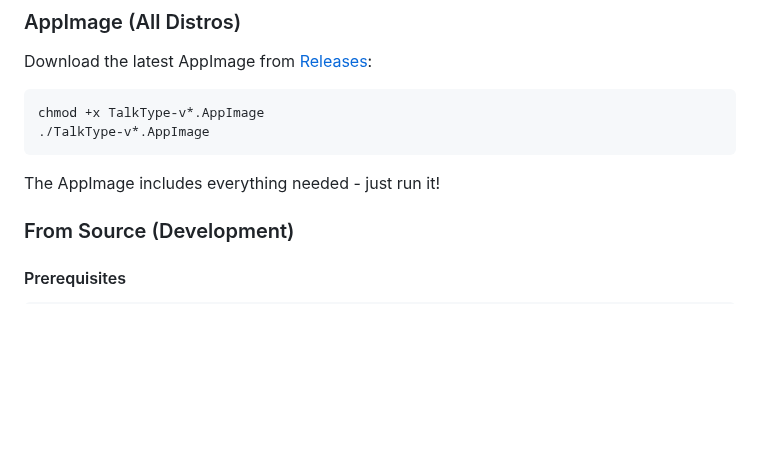
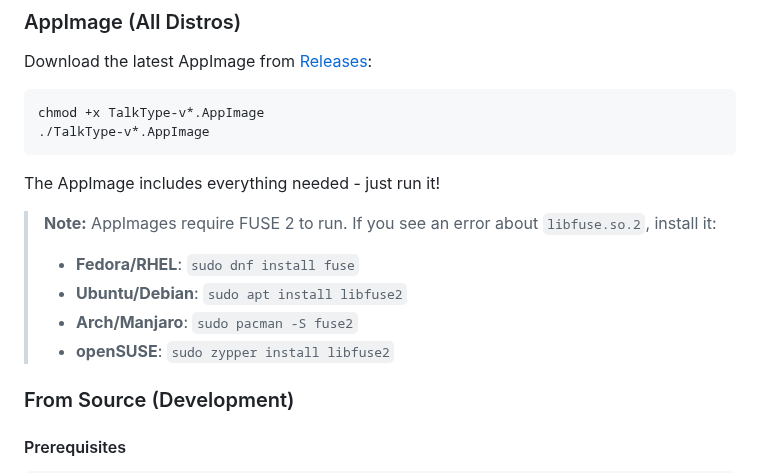
Before and after one commit to ronb1964/TalkType, a Markdown page: README.md, the part around the change. Rendered like a GitHub page; blank space fills up the shorter version.

Commit message:
Add FUSE 2 requirement note to README
AppImages require libfuse.so.2 which some distros don't include by default.
Added installation commands for Fedora, Ubuntu, Arch, and openSUSE.

🤖 Generated with [Claude Code](https://claude.com/claude-code)

Co-Authored-By: Claude Opus 4.5 <noreply@anthropic.com>

````diff
--- a/README.md
+++ b/README.md
@@ -40,6 +40,12 @@ chmod +x TalkType-v*.AppImage
 ```
 
 The AppImage includes everything needed - just run it!
+
+> **Note:** AppImages require FUSE 2 to run. If you see an error about `libfuse.so.2`, install it:
+> - **Fedora/RHEL**: `sudo dnf install fuse`
+> - **Ubuntu/Debian**: `sudo apt install libfuse2`
+> - **Arch/Manjaro**: `sudo pacman -S fuse2`
+> - **openSUSE**: `sudo zypper install libfuse2`
 
 ### From Source (Development)
 
````
